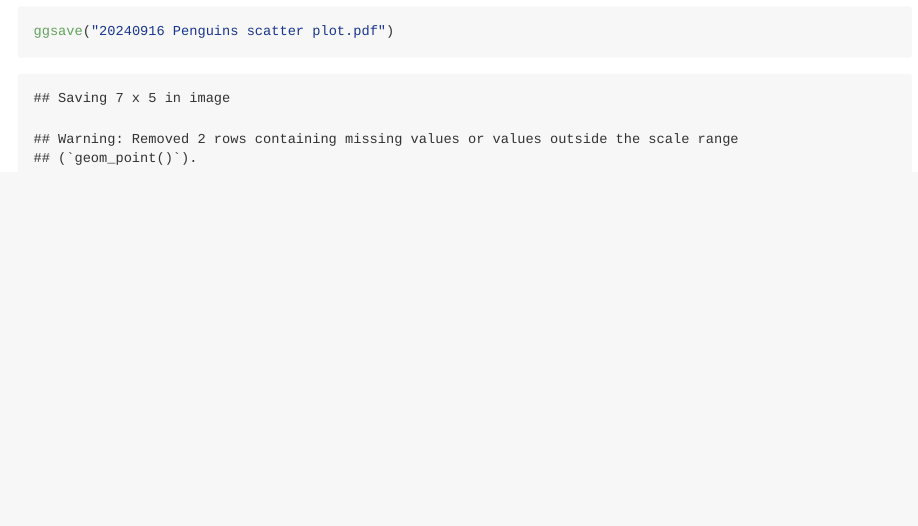
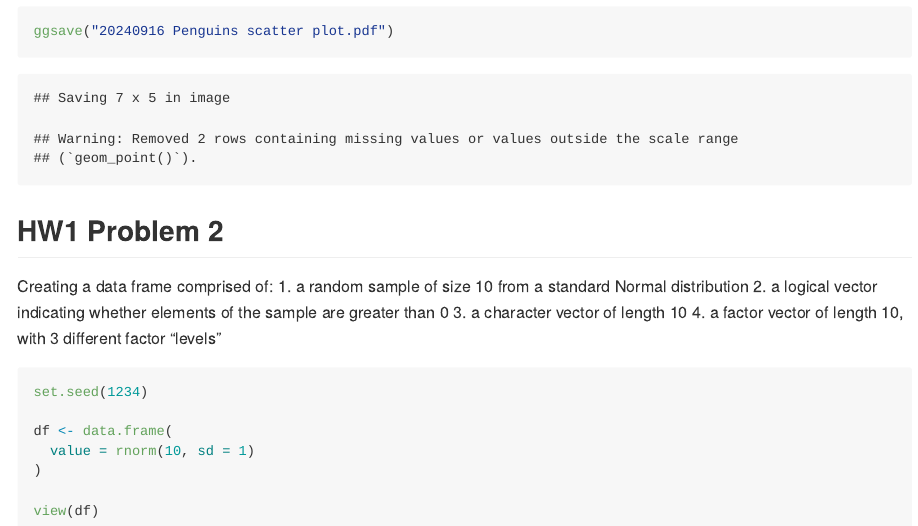
Before and after one commit to fp2513/p8105_hw1_fp2513, an R Markdown document (p8105_hw1_fp2513.Rmd): the page in a window 1100 px wide, from 1890 px down. The pictures show the output file p8105_hw1_fp2513.md that the author committed with the source, drawn offline in the style of GitHub.

Commit message:
HW Problem 2 section; create dataframe n10 from standard Normal dis

````diff
--- a/p8105_hw1_fp2513.Rmd
+++ b/p8105_hw1_fp2513.Rmd
@@ -45,3 +45,21 @@ ggplot(data = penguins) +
 ggtitle("Bill and Flipper length of Penguin species")
 ggsave("20240916 Penguins scatter plot.pdf")
 ```
+
+## HW1 Problem 2
+
+Creating a data frame comprised of:
+1. a random sample of size 10 from a standard Normal distribution
+2. a logical vector indicating whether elements of the sample are greater than 0
+3. a character vector of length 10
+4. a factor vector of length 10, with 3 different factor “levels”
+
+```{r df_create}
+set.seed(1234)
+
+df <- data.frame(
+  value = rnorm(10, sd = 1)
+)
+
+view(df)
+```
````
Also changed, not shown: 20240916 Penguins scatter plot.pdf, p8105_hw1_fp2513.md, 1 other file.
